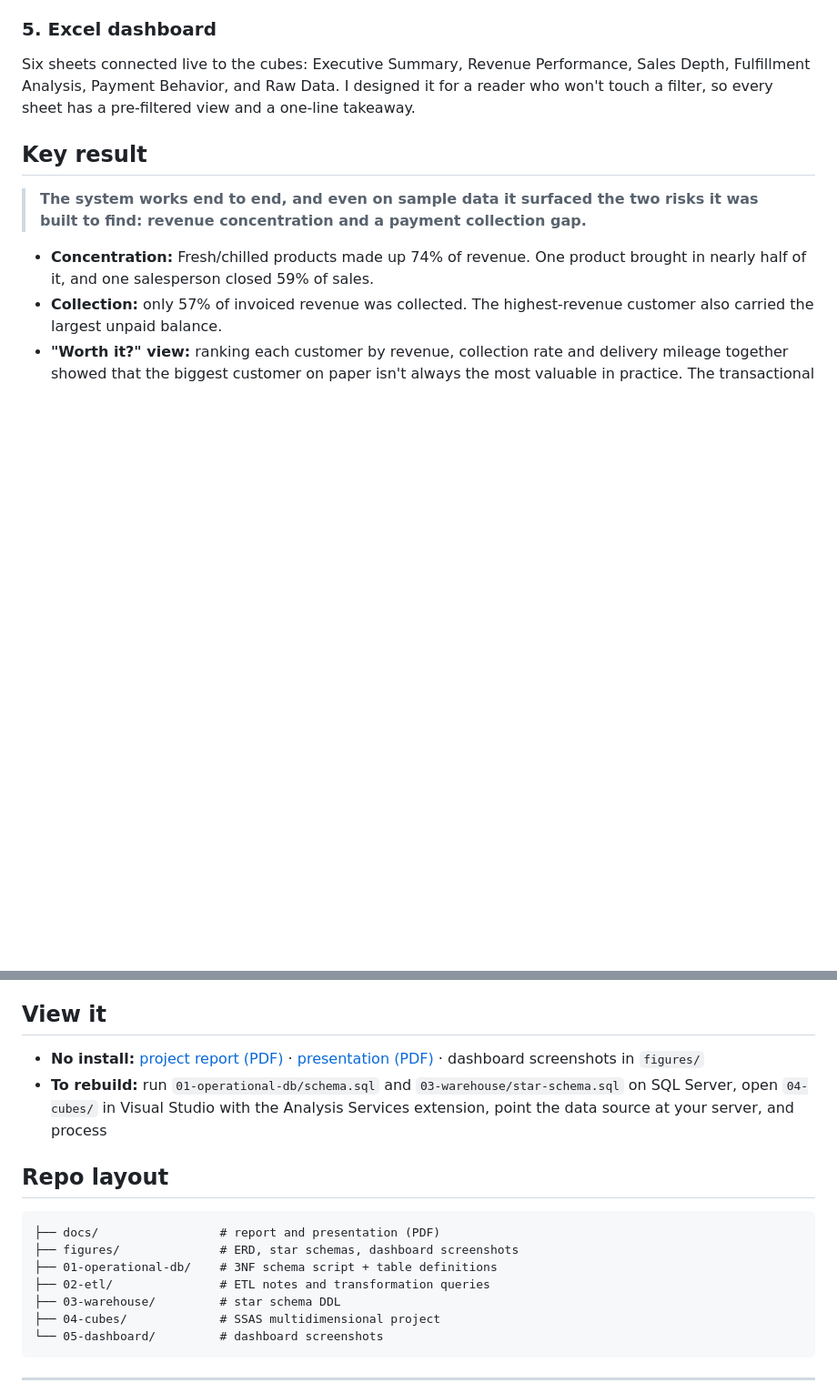
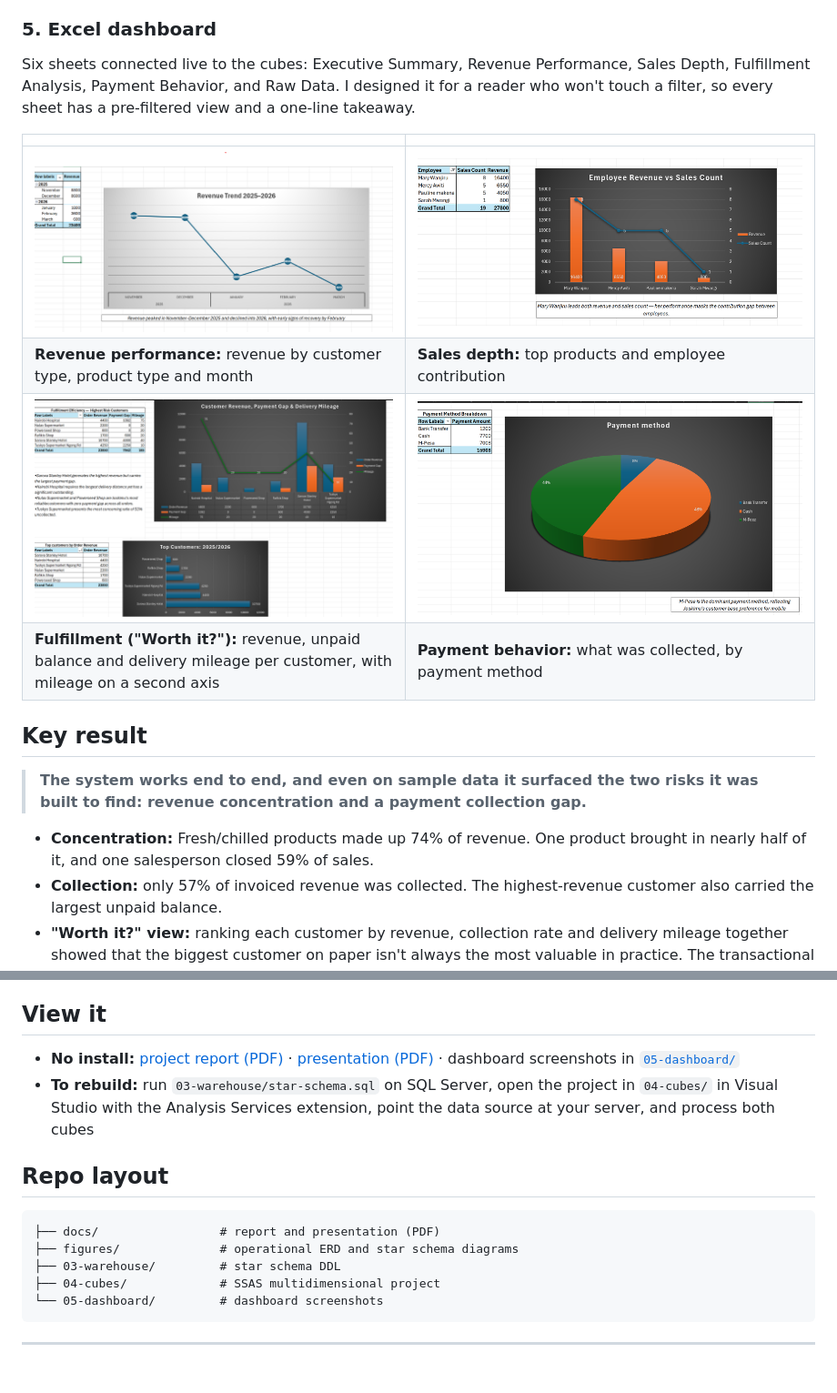
Before and after one commit to Bree-hub/retail-bi-system, a Markdown page: README.md, 2 parts joined by grey strips. Shown at 91% size. Rendered like a GitHub page; pictures changed too: 05-dashboard/fulfillment.png (added), 05-dashboard/payment-behavior.png (added), 05-dashboard/revenue-performance.png (added); blank space fills up the shorter version.

Commit message:
Add dashboard screenshots and fix README file paths

````diff
--- a/README.md
+++ b/README.md
@@ -56,6 +55,13 @@ Built in Visual Studio as an Analysis Services Multidimensional project, with a
 ### 5. Excel dashboard
 Six sheets connected live to the cubes: Executive Summary, Revenue Performance, Sales Depth, Fulfillment Analysis, Payment Behavior, and Raw Data. I designed it for a reader who won't touch a filter, so every sheet has a pre-filtered view and a one-line takeaway.
 
+| | |
+|---|---|
+| ![Revenue performance](05-dashboard/revenue-performance.png) | ![Sales depth](05-dashboard/sales-depth.png) |
+| **Revenue performance:** revenue by customer type, product type and month | **Sales depth:** top products and employee contribution |
+| ![Fulfillment analysis](05-dashboard/fulfillment.png) | ![Payment behavior](05-dashboard/payment-behavior.png) |
+| **Fulfillment ("Worth it?"):** revenue, unpaid balance and delivery mileage per customer, with mileage on a second axis | **Payment behavior:** what was collected, by payment method |
+
 ## Key result
 
 > **The system works end to end, and even on sample data it surfaced the two risks it was built to find: revenue concentration and a payment collection gap.**
@@ -74,16 +80,14 @@ Six sheets connected live to the cubes: Executive Summary, Revenue Performance,
 
 ## View it
 
-- **No install:** [project report (PDF)](docs/report.pdf) · [presentation (PDF)](docs/presentation.pdf) · dashboard screenshots in `figures/`
-- **To rebuild:** run `01-operational-db/schema.sql` and `03-warehouse/star-schema.sql` on SQL Server, open `04-cubes/` in Visual Studio with the Analysis Services extension, point the data source at your server, and process
+- **No install:** [project report (PDF)](docs/report.pdf) · [presentation (PDF)](docs/presentation.pdf) · dashboard screenshots in [`05-dashboard/`](05-dashboard/)
+- **To rebuild:** run `03-warehouse/star-schema.sql` on SQL Server, open the project in `04-cubes/` in Visual Studio with the Analysis Services extension, point the data source at your server, and process both cubes
 
 ## Repo layout
 
 ```
 ├── docs/                 # report and presentation (PDF)
-├── figures/              # ERD, star schemas, dashboard screenshots
-├── 01-operational-db/    # 3NF schema script + table definitions
-├── 02-etl/               # ETL notes and transformation queries
+├── figures/              # operational ERD and star schema diagrams
 ├── 03-warehouse/         # star schema DDL
 ├── 04-cubes/             # SSAS multidimensional project
 └── 05-dashboard/         # dashboard screenshots
````
Also changed, not shown: other parts of README.md (+1 -2 lines), 05-dashboard/dashboard.png (deleted), 05-dashboard/executive-summary.png (added).
